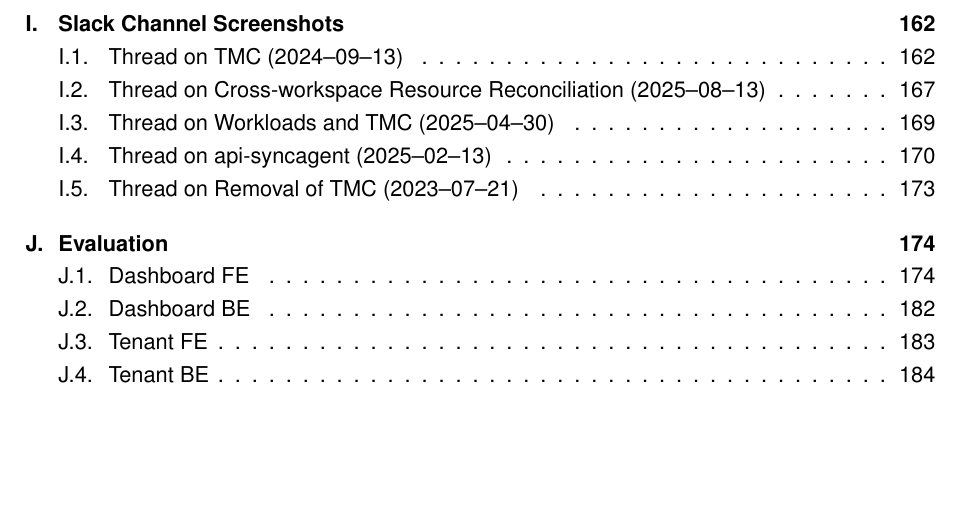
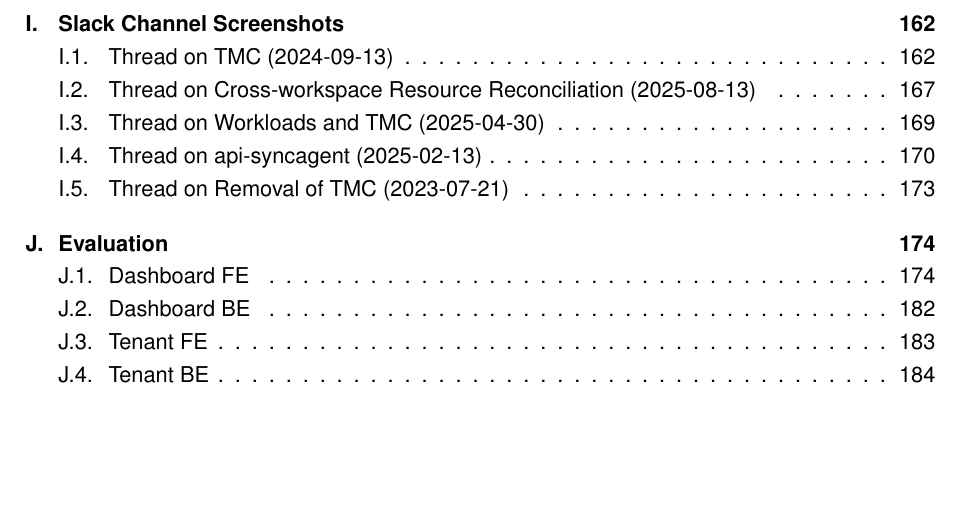
Before and after one commit to MysterionAutotronic/BachelorThesis, a LaTeX thesis (thesis.tex): part of page 15 of 201, cut so that both start at the same text. The pictures show the PDF file thesis.pdf that the author committed with the source.

Commit message:
iso hyphens for dates

```diff
--- a/thesis.tex
+++ b/thesis.tex
@@ -4298,7 +4298,7 @@
 
             \noindent\textit{Note:} User names and sensitive data are redacted to comply with privacy requirements.
 
-            \subsection{Thread on TMC (2024--09--13)}
+            \subsection{Thread on TMC (2024-09-13)}
                 \begin{figure}[h!]
                     \centering
                     \includegraphics[width=\textwidth]{screenshots/slack/tmc1.anonymized.png}
@@ -4326,7 +4326,7 @@
                 This thread was the rationale for switching to \gls{tmc}.
 
             \FloatBarrier
-            \subsection{Thread on Cross-workspace Resource Reconciliation (2025--08--13)}
+            \subsection{Thread on Cross-workspace Resource Reconciliation (2025-08-13)}
                 \begin{figure}[h!]
                     \centering
                     \includegraphics[width=\textwidth]{screenshots/slack/mcr-question.anonymized.png}
@@ -4340,7 +4340,7 @@
                 \end{figure}
 
             \FloatBarrier
-            \subsection{Thread on Workloads and TMC (2025--04--30)}
+            \subsection{Thread on Workloads and TMC (2025-04-30)}
                 \begin{figure}[h!]
                     \centering
                     \includegraphics[width=\textwidth]{screenshots/slack/workloads.anonymized.png}
@@ -4348,7 +4348,7 @@
                 \end{figure}
 
             \FloatBarrier
-            \subsection{Thread on api-syncagent (2025--02--13)}
+            \subsection{Thread on api-syncagent (2025-02-13)}
                 \begin{figure}[h!]
                     \centering
                     \includegraphics[width=\textwidth]{screenshots/slack/apisyncagent1.anonymized.png}
@@ -4368,7 +4368,7 @@
                 \end{figure}
 
             \FloatBarrier
-            \subsection{Thread on Removal of TMC (2023--07--21)}
+            \subsection{Thread on Removal of TMC (2023-07-21)}
                 \begin{figure}[h!]
                     \centering
                     \includegraphics[width=\textwidth]{screenshots/slack/tmc-removal.anonymized.png}
```
Also changed, not shown: thesis.pdf, thesis.tex (6 more changed lines).
